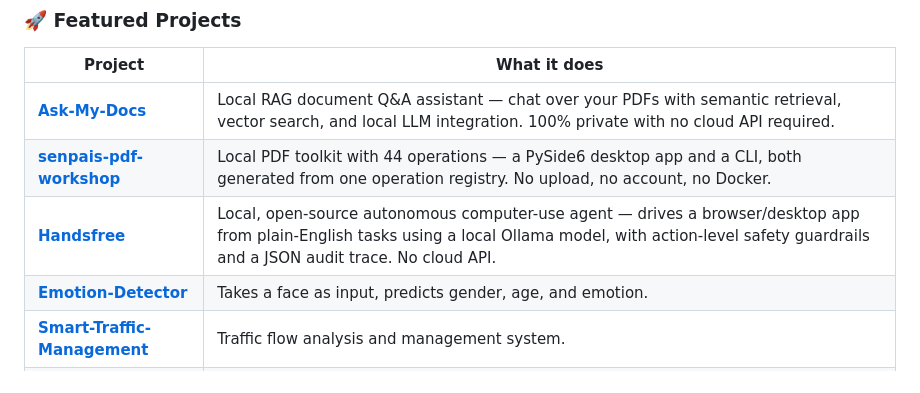
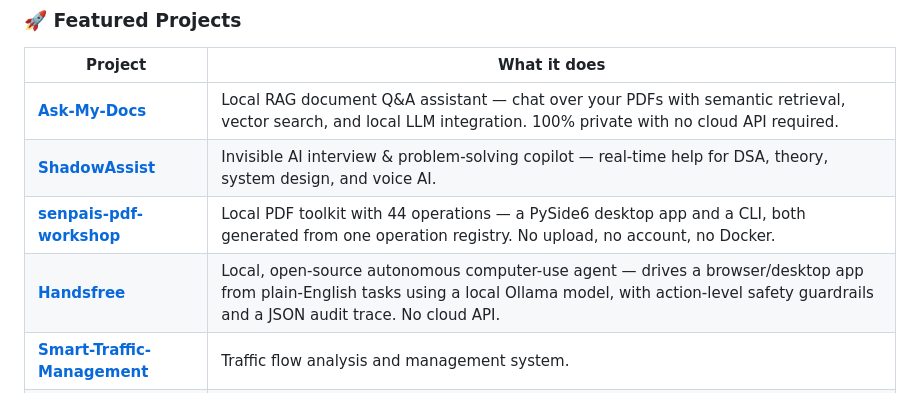
Before and after one commit to ArekatlaNishanthchowdary/ArekatlaNishanthchowdary, a Markdown page: README.md, the part around the change. Drawn GitHub-style.

Commit message:
docs: add ShadowAssist project, remove Emotion-Detector

```diff
--- a/README.md
+++ b/README.md
@@ -38,9 +38,9 @@
 | Project | What it does |
 |---|---|
 | [**Ask-My-Docs**](https://github.com/ArekatlaNishanthchowdary/Ask-My-Docs) | Local RAG document Q&A assistant — chat over your PDFs with semantic retrieval, vector search, and local LLM integration. 100% private with no cloud API required. |
+| [**ShadowAssist**](https://github.com/ArekatlaNishanthchowdary/ShdowAssist) | Invisible AI interview & problem-solving copilot — real-time help for DSA, theory, system design, and voice AI. |
 | [**senpais-pdf-workshop**](https://github.com/ArekatlaNishanthchowdary/senpais-pdf-workshop) | Local PDF toolkit with 44 operations — a PySide6 desktop app and a CLI, both generated from one operation registry. No upload, no account, no Docker. |
 | [**Handsfree**](https://github.com/ArekatlaNishanthchowdary/Handsfree) | Local, open-source autonomous computer-use agent — drives a browser/desktop app from plain-English tasks using a local Ollama model, with action-level safety guardrails and a JSON audit trace. No cloud API. |
-| [**Emotion-Detector**](https://github.com/ArekatlaNishanthchowdary/Emotion-Detector) | Takes a face as input, predicts gender, age, and emotion. |
 | [**Smart-Traffic-Management**](https://github.com/ArekatlaNishanthchowdary/Smart-Traffic-Management) | Traffic flow analysis and management system. |
 | [**STEM-to-Sign-Language**](https://github.com/ArekatlaNishanthchowdary/STEM-to-Sign-Language) | Translates STEM terminology into sign language. |
 
```
